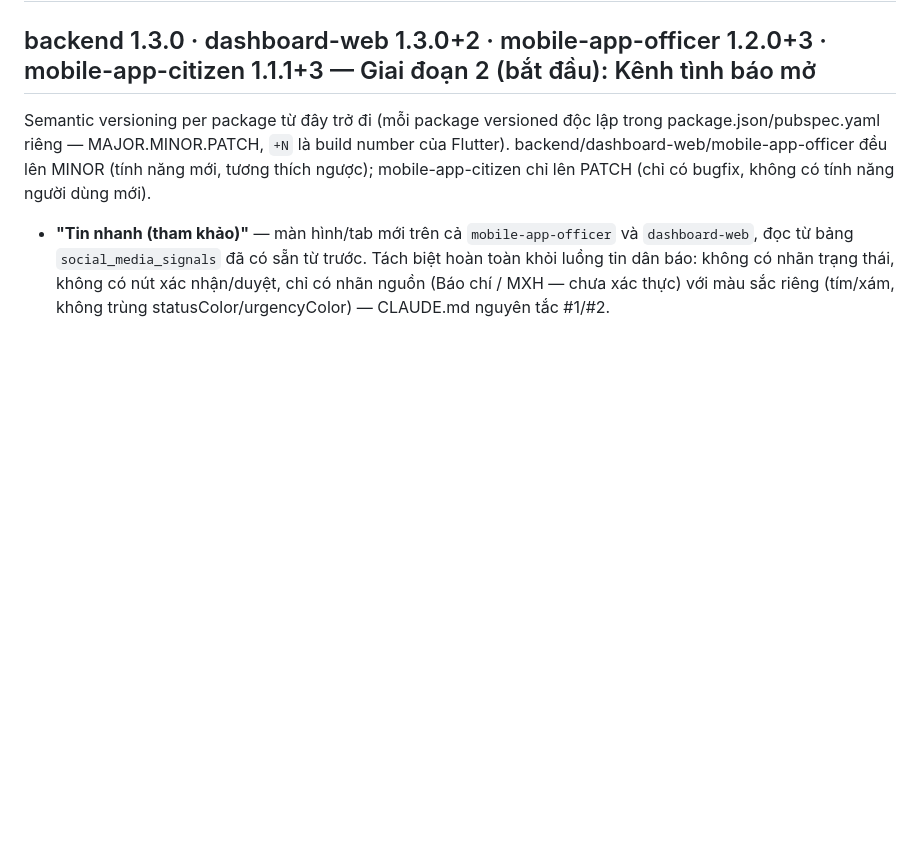
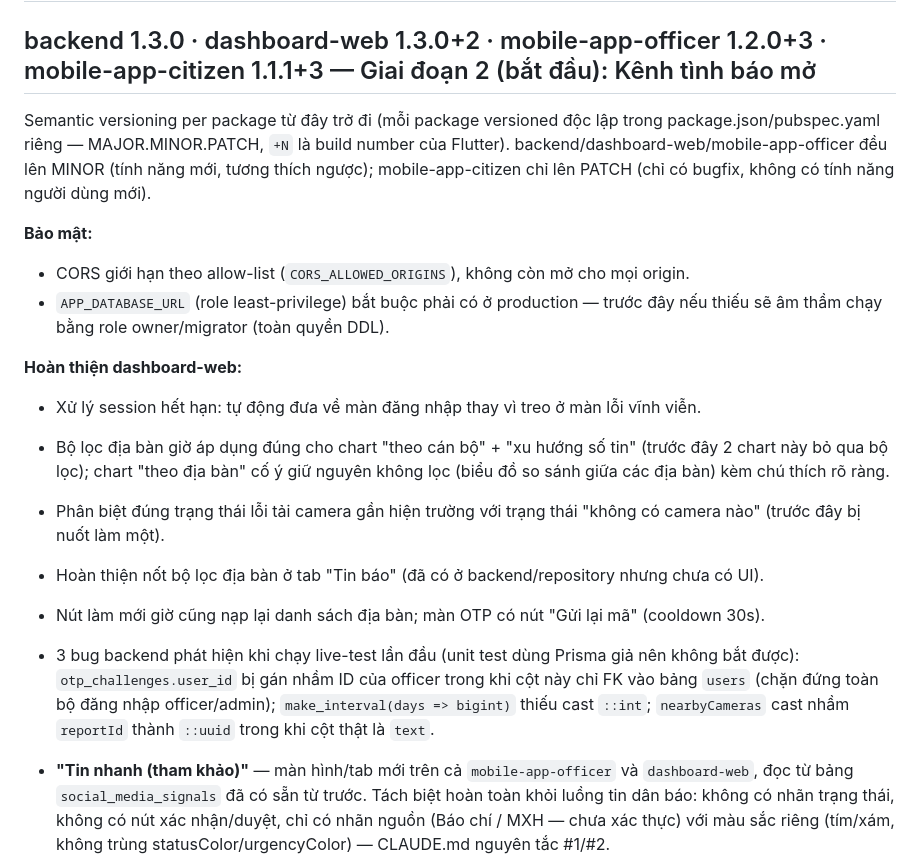
Before and after one commit to anhtaictv/BaoTin, a Markdown page: CHANGELOG.md, the part around the change. Rendered like a GitHub page; blank space fills up the shorter version.

Commit message:
Backfill CHANGELOG entries for the security hardening and dashboard-web polish commits
These landed as real commits (0257e40, 79f8417) but were never
reflected in CHANGELOG.md — adding them under the v1.3.0 heading
before cutting the release so the release notes are complete.

Co-Authored-By: Claude Sonnet 5 <noreply@anthropic.com>

```diff
--- a/CHANGELOG.md
+++ b/CHANGELOG.md
@@ -2,6 +2,19 @@
 
 ## backend 1.3.0 · dashboard-web 1.3.0+2 · mobile-app-officer 1.2.0+3 · mobile-app-citizen 1.1.1+3 — Giai đoạn 2 (bắt đầu): Kênh tình báo mở
 Semantic versioning per package từ đây trở đi (mỗi package versioned độc lập trong package.json/pubspec.yaml riêng — MAJOR.MINOR.PATCH, `+N` là build number của Flutter). backend/dashboard-web/mobile-app-officer đều lên MINOR (tính năng mới, tương thích ngược); mobile-app-citizen chỉ lên PATCH (chỉ có bugfix, không có tính năng người dùng mới).
+
+**Bảo mật:**
+- CORS giới hạn theo allow-list (`CORS_ALLOWED_ORIGINS`), không còn mở cho mọi origin.
+- `APP_DATABASE_URL` (role least-privilege) bắt buộc phải có ở production — trước đây nếu thiếu sẽ âm thầm chạy bằng role owner/migrator (toàn quyền DDL).
+
+**Hoàn thiện dashboard-web:**
+- Xử lý session hết hạn: tự động đưa về màn đăng nhập thay vì treo ở màn lỗi vĩnh viễn.
+- Bộ lọc địa bàn giờ áp dụng đúng cho chart "theo cán bộ" + "xu hướng số tin" (trước đây 2 chart này bỏ qua bộ lọc); chart "theo địa bàn" cố ý giữ nguyên không lọc (biểu đồ so sánh giữa các địa bàn) kèm chú thích rõ ràng.
+- Phân biệt đúng trạng thái lỗi tải camera gần hiện trường với trạng thái "không có camera nào" (trước đây bị nuốt làm một).
+- Hoàn thiện nốt bộ lọc địa bàn ở tab "Tin báo" (đã có ở backend/repository nhưng chưa có UI).
+- Nút làm mới giờ cũng nạp lại danh sách địa bàn; màn OTP có nút "Gửi lại mã" (cooldown 30s).
+- 3 bug backend phát hiện khi chạy live-test lần đầu (unit test dùng Prisma giả nên không bắt được): `otp_challenges.user_id` bị gán nhầm ID của officer trong khi cột này chỉ FK vào bảng `users` (chặn đứng toàn bộ đăng nhập officer/admin); `make_interval(days => bigint)` thiếu cast `::int`; `nearbyCameras` cast nhầm `reportId` thành `::uuid` trong khi cột thật là `text`.
+
 - **"Tin nhanh (tham khảo)"** — màn hình/tab mới trên cả `mobile-app-officer` và `dashboard-web`, đọc từ bảng `social_media_signals` đã có sẵn từ trước. Tách biệt hoàn toàn khỏi luồng tin dân báo: không có nhãn trạng thái, không có nút xác nhận/duyệt, chỉ có nhãn nguồn (Báo chí / MXH — chưa xác thực) với màu sắc riêng (tím/xám, không trùng statusColor/urgencyColor) — CLAUDE.md nguyên tắc #1/#2.
 - API mới (đọc-only): `GET /officer/signals`, `GET /officer/signals/:id` — cùng cơ chế district-scoping như `/officer/reports` (officer thường chỉ thấy tín hiệu thuộc địa bàn được phân công, senior_officer/admin thấy tất cả).
 - Seed dữ liệu mẫu (`seed-signals.ts`) mô phỏng kết quả crawler báo chí/MXH.
```
